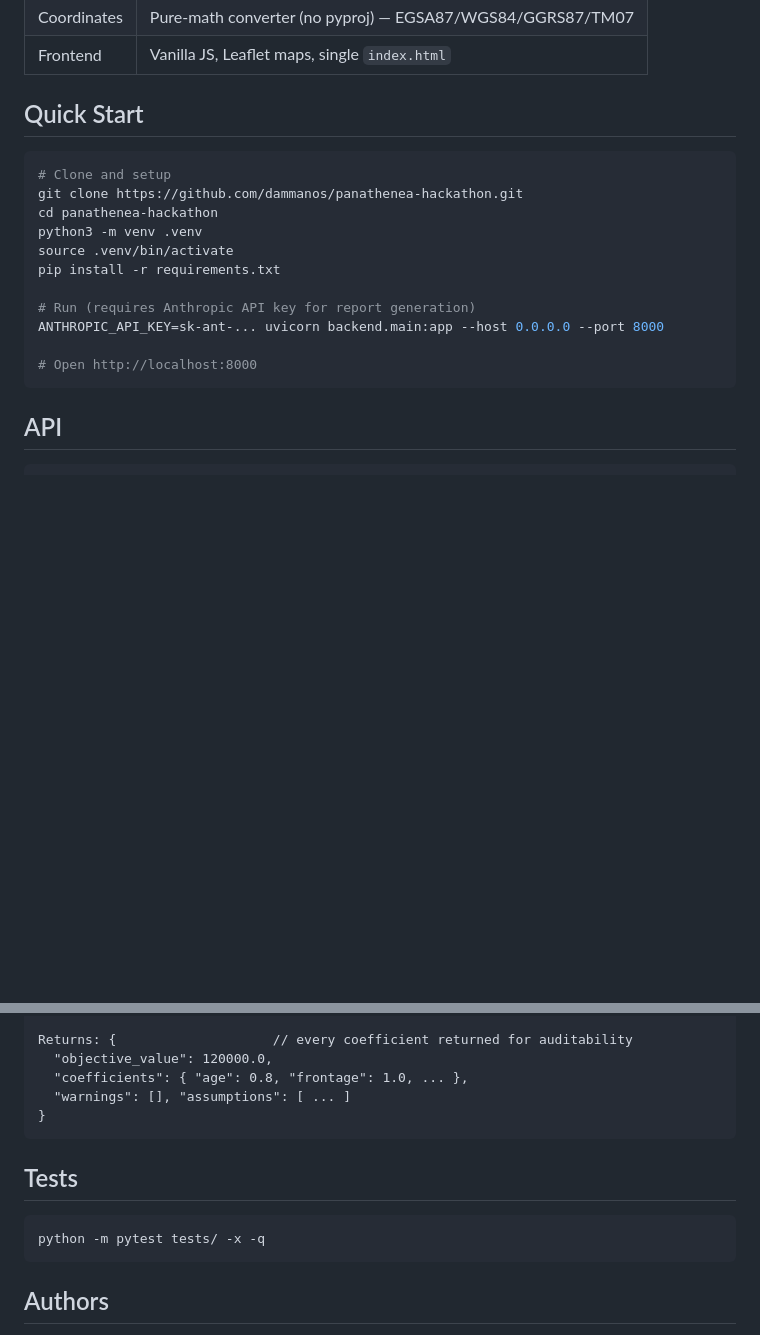
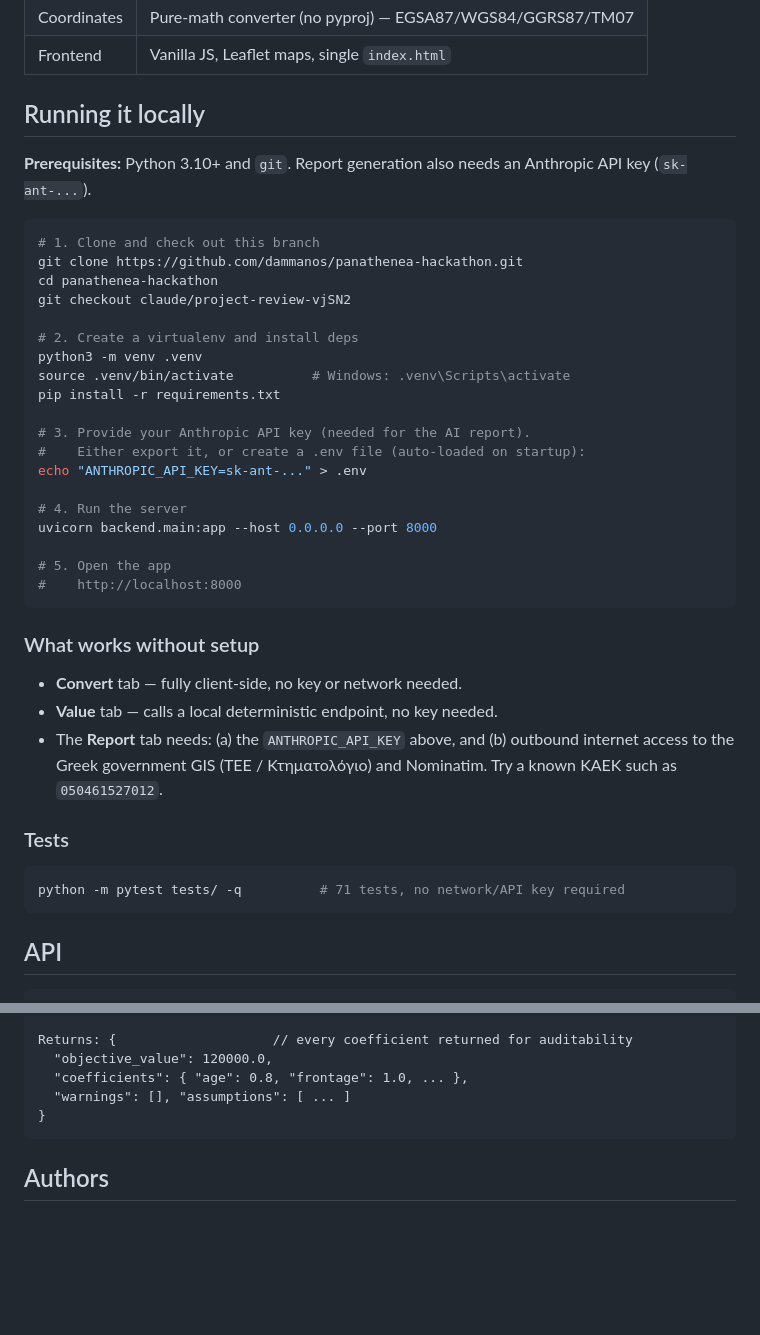
Before and after one commit to dammanos/panathenea-hackathon, a Markdown page: README.md, 2 parts joined by grey strips. Drawn GitHub-style; blank space fills up the shorter version.

Commit message:
README: clear local run instructions and what works without setup
Expand the run section with prerequisites, .env-based API key, the exact
checkout/venv/run steps (incl. Windows activate), a note on which tabs work
offline vs which need the API key + gov GIS network access, and a sample KAEK.
Remove the now-duplicate Tests section.

````diff
--- a/README.md
+++ b/README.md
@@ -65,20 +65,43 @@ KAEK Input ─> Ktimatologio API ─> Parcel Centroid (lat/lon)
 | Coordinates | Pure-math converter (no pyproj) — EGSA87/WGS84/GGRS87/TM07 |
 | Frontend | Vanilla JS, Leaflet maps, single `index.html` |
 
-## Quick Start
+## Running it locally
+
+**Prerequisites:** Python 3.10+ and `git`. Report generation also needs an
+Anthropic API key (`sk-ant-...`).
 
 ```bash
-# Clone and setup
+# 1. Clone and check out this branch
 git clone https://github.com/dammanos/panathenea-hackathon.git
 cd panathenea-hackathon
+git checkout claude/project-review-vjSN2
+
+# 2. Create a virtualenv and install deps
 python3 -m venv .venv
-source .venv/bin/activate
+source .venv/bin/activate          # Windows: .venv\Scripts\activate
 pip install -r requirements.txt
 
-# Run (requires Anthropic API key for report generation)
-ANTHROPIC_API_KEY=sk-ant-... uvicorn backend.main:app --host 0.0.0.0 --port 8000
+# 3. Provide your Anthropic API key (needed for the AI report).
+#    Either export it, or create a .env file (auto-loaded on startup):
+echo "ANTHROPIC_API_KEY=sk-ant-..." > .env
 
-# Open http://localhost:8000
+# 4. Run the server
+uvicorn backend.main:app --host 0.0.0.0 --port 8000
+
+# 5. Open the app
+#    http://localhost:8000
+```
+
+### What works without setup
+- **Convert** tab — fully client-side, no key or network needed.
+- **Value** tab — calls a local deterministic endpoint, no key needed.
+- The **Report** tab needs: (a) the `ANTHROPIC_API_KEY` above, and (b) outbound
+  internet access to the Greek government GIS (TEE / Κτηματολόγιο) and Nominatim.
+  Try a known KAEK such as `050461527012`.
+
+### Tests
+```bash
+python -m pytest tests/ -q          # 71 tests, no network/API key required
 ```
 
 ## API
@@ -123,12 +146,6 @@ Returns: {                    // every coefficient returned for auditability
 }
 ```
 
-## Tests
-
-```bash
-python -m pytest tests/ -x -q
-```
-
 ## Authors
 
 - **Manos Damaskinakis**
````
